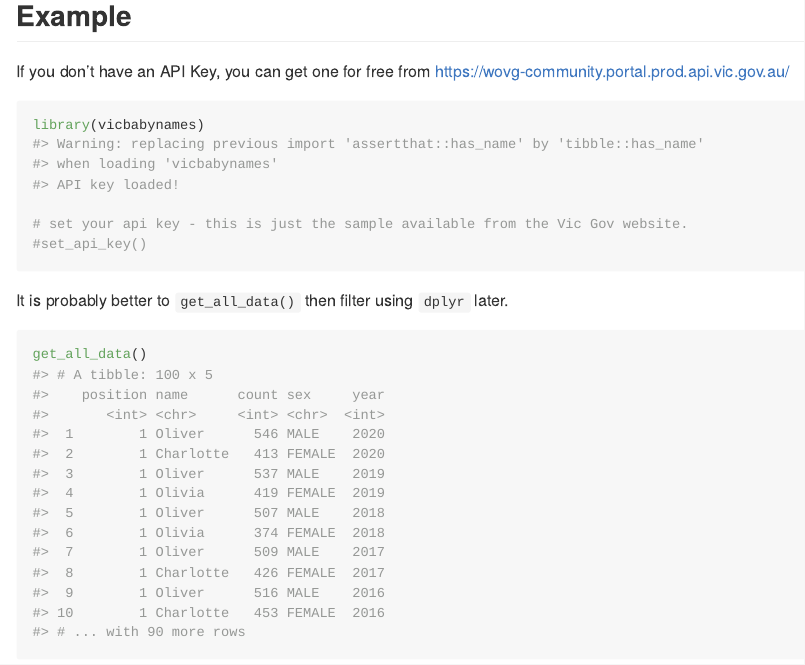
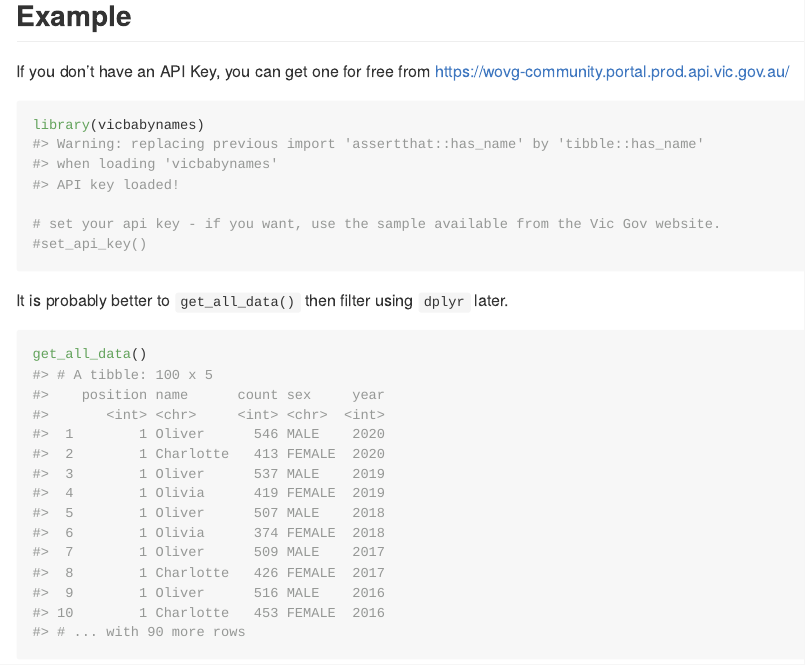
Before and after one commit to williamlai2/vicbabynames, an R Markdown document (README.Rmd): the page in a window 1100 px wide, from 430 px down. The pictures show the output file README.md that the author committed with the source, drawn offline in the style of GitHub.

Commit message:
updated readme

````diff
--- a/README.Rmd
+++ b/README.Rmd
@@ -37,7 +37,7 @@ If you don't have an API Key, you can get one for free from https://wovg-communi
 ```{r}
 library(vicbabynames)
 
-# set your api key - this is just the sample available from the Vic Gov website.
+# set your api key - if you want, use the sample available from the Vic Gov website.
 #set_api_key()
 ```
 
````
Also changed, not shown: README.md.
